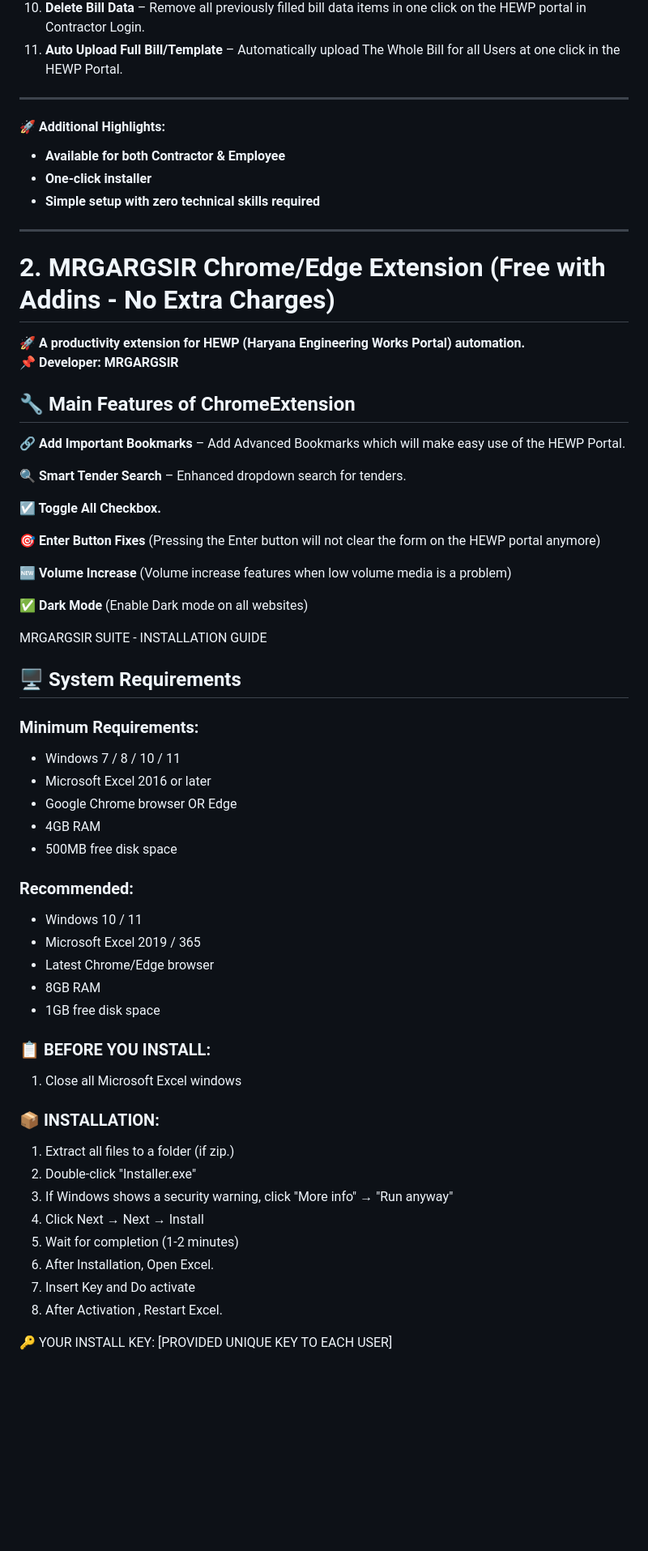
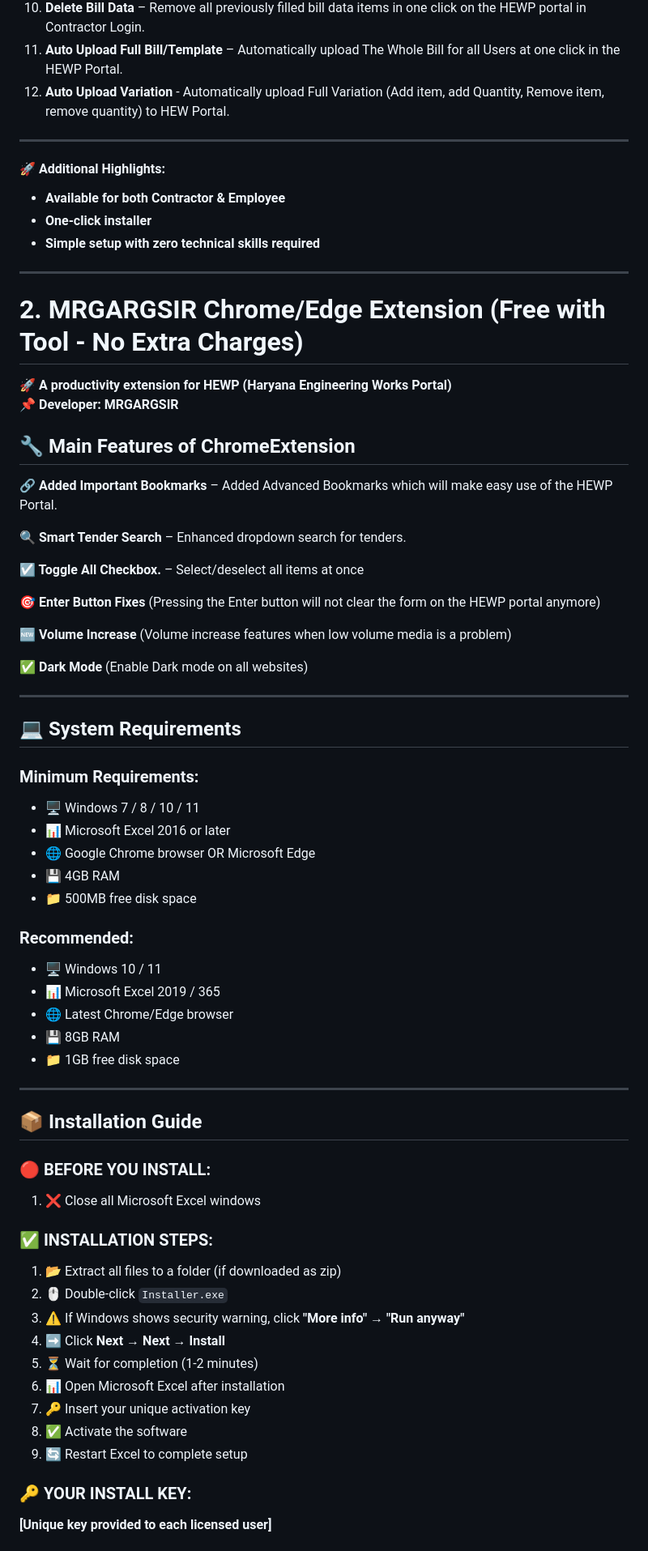
Before and after one commit to mrgargsir/HEWP-TOOLS-Addins-and-Extensions, a Markdown page: README.md, the part around one of its changes. Shown at 81% size. Rendered like a GitHub page; blank space fills up the shorter version.

```diff
--- a/README.md
+++ b/README.md
@@ -108,6 +135,7 @@ Estimation & Billing Tool is a comprehensive automation toolkit designed specifi
 9. **Website Data Scraper** – Download completed bill data from the HEWP portal in Excel Format from contractor ID, including a summary sheet.
 10. **Delete Bill Data** – Remove all previously filled bill data items in one click on the HEWP portal in Contractor Login.
 11. **Auto Upload Full Bill/Template** – Automatically upload The Whole Bill for all Users at one click in the HEWP Portal.
+12. **Auto Upload Variation** - Automatically upload Full Variation (Add item, add Quantity, Remove item, remove quantity) to HEW Portal.
 ---
 
 #### 🚀 Additional Highlights:
@@ -118,18 +146,18 @@ Estimation & Billing Tool is a comprehensive automation toolkit designed specifi
 ---
 
 
-# 2. **MRGARGSIR Chrome/Edge Extension (Free with Addins - No Extra Charges)**
+# 2. **MRGARGSIR Chrome/Edge Extension (Free with Tool - No Extra Charges)**
 
-🚀 **A productivity extension for HEWP (Haryana Engineering Works Portal) automation.**
+🚀 **A productivity extension for HEWP (Haryana Engineering Works Portal)**
 📌 **Developer:** **MRGARGSIR**
 
 ## **🔧 Main Features of ChromeExtension**
 
-**🔗 Add Important Bookmarks** – Add Advanced Bookmarks which will make easy use of the HEWP Portal.
+**🔗 Added Important Bookmarks** – Added Advanced Bookmarks which will make easy use of the HEWP Portal.
 
 **🔍 Smart Tender Search** – Enhanced dropdown search for tenders.
 
-**☑️ Toggle All Checkbox.**
+**☑️ Toggle All Checkbox.**  – Select/deselect all items at once
 
 **🎯 Enter Button Fixes** (Pressing the Enter button will not clear the form on the HEWP portal anymore)
 
@@ -137,37 +165,42 @@ Estimation & Billing Tool is a comprehensive automation toolkit designed specifi
 
 **✅ Dark Mode** (Enable Dark mode on all websites)
 
-MRGARGSIR SUITE - INSTALLATION GUIDE
+---
 
-## 🖥️ System Requirements
+## 💻 System Requirements
 
 ### Minimum Requirements:
-- Windows 7 / 8 / 10 / 11
-- Microsoft Excel 2016 or later
-- Google Chrome browser OR Edge
-- 4GB RAM
-- 500MB free disk space
+- 🖥️ Windows 7 / 8 / 10 / 11
+- 📊 Microsoft Excel 2016 or later
+- 🌐 Google Chrome browser OR Microsoft Edge
+- 💾 4GB RAM
+- 📁 500MB free disk space
 
 ### Recommended:
-- Windows 10 / 11
-- Microsoft Excel 2019 / 365
-- Latest Chrome/Edge browser
-- 8GB RAM
-- 1GB free disk space
+- 🖥️ Windows 10 / 11
+- 📊 Microsoft Excel 2019 / 365
+- 🌐 Latest Chrome/Edge browser
+- 💾 8GB RAM
+- 📁 1GB free disk space
 
-### 📋 BEFORE YOU INSTALL:
-1. Close all Microsoft Excel windows
+---
 
+## 📦 Installation Guide
 
-### 📦 INSTALLATION:
-1. Extract all files to a folder (if zip.)
-2. Double-click "Installer.exe"
-3. If Windows shows a security warning, click "More info" → "Run anyway"
-4. Click Next → Next → Install
-5. Wait for completion (1-2 minutes)
-6. After Installation, Open Excel.
-7. Insert Key and Do activate
-8. After Activation , Restart Excel.
+### 🔴 BEFORE YOU INSTALL:
+1. ❌ Close all Microsoft Excel windows
 
-🔑 YOUR INSTALL KEY:
-[PROVIDED UNIQUE KEY TO EACH USER]
+### ✅ INSTALLATION STEPS:
+1. 📂 Extract all files to a folder (if downloaded as zip)
+2. 🖱️ Double-click `Installer.exe`
+3. ⚠️ If Windows shows security warning, click **"More info"** → **"Run anyway"**
+4. ➡️ Click **Next** → **Next** → **Install**
+5. ⏳ Wait for completion (1-2 minutes)
+6. 📊 Open Microsoft Excel after installation
+7. 🔑 Insert your unique activation key
+8. ✅ Activate the software
+9. 🔄 Restart Excel to complete setup
+
+### 🔑 YOUR INSTALL KEY:
+**[Unique key provided to each licensed user]**
+
```
Also changed, not shown: other parts of README.md (+169 -54 lines).
